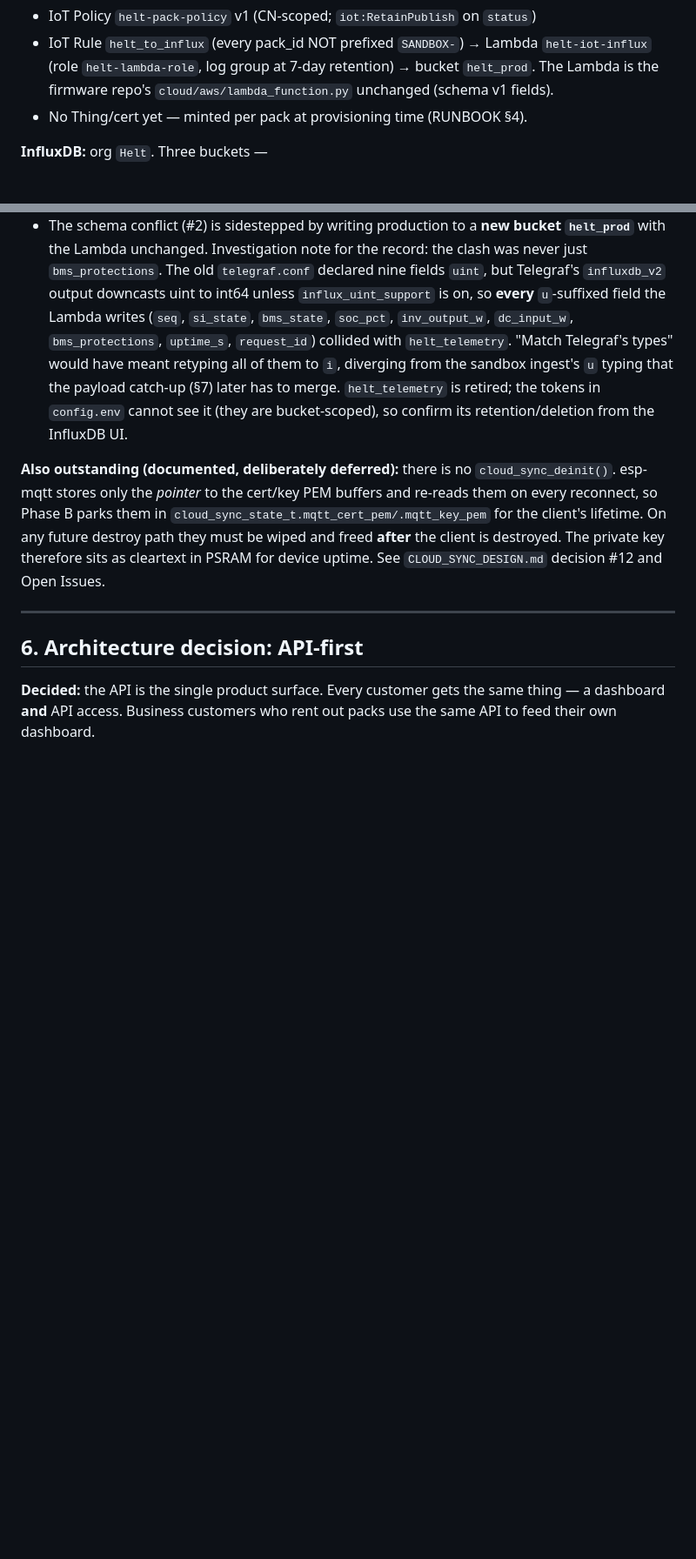
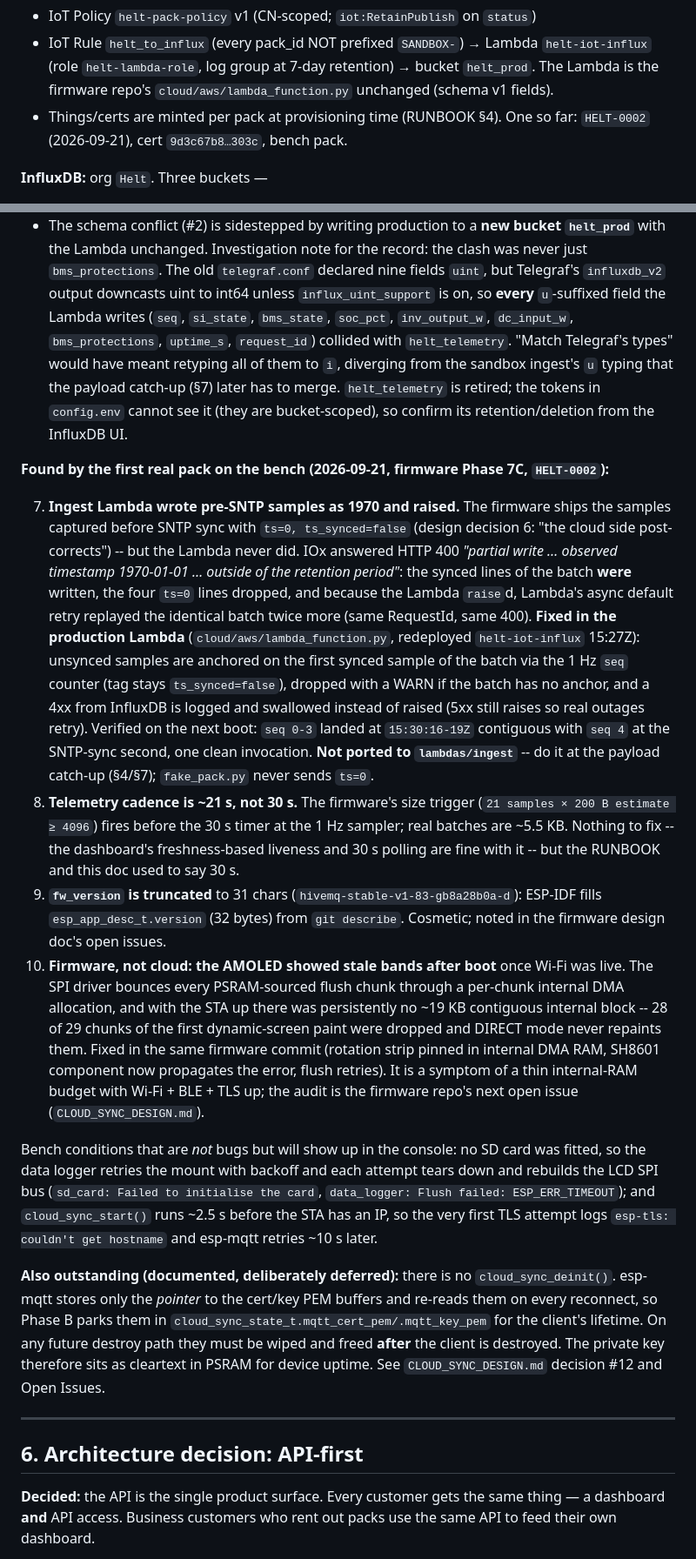
Before and after one commit to DanteWebber-ZoeyEnergy/helt-sandbox, a Markdown page: HANDOFF.md, 2 parts joined by grey strips. Shown at 87% size. GitHub-like rendering; blank space fills up the shorter version.

```diff
--- a/HANDOFF.md
+++ b/HANDOFF.md
@@ -197,7 +197,8 @@ are in `aws/config.env`, which is git-ignored):
   Lambda `helt-iot-influx` (role `helt-lambda-role`, log group at 7-day
   retention) → bucket `helt_prod`. The Lambda is the firmware repo's
   `cloud/aws/lambda_function.py` unchanged (schema v1 fields).
-- No Thing/cert yet — minted per pack at provisioning time (RUNBOOK §4).
+- Things/certs are minted per pack at provisioning time (RUNBOOK §4). One so
+  far: `HELT-0002` (2026-09-21), cert `9d3c67b8…303c`, bench pack.
 
 **InfluxDB:** org `Helt`. Three buckets —
 - `helt_prod` — **production**, real packs, 30-day retention, schema v1 as the
@@ -308,6 +309,50 @@ Phase 7A):**
   retired; the tokens in `config.env` cannot see it (they are bucket-scoped),
   so confirm its retention/deletion from the InfluxDB UI.
 
+**Found by the first real pack on the bench (2026-09-21, firmware Phase 7C,
+`HELT-0002`):**
+
+7. **Ingest Lambda wrote pre-SNTP samples as 1970 and raised.** The firmware
+   ships the samples captured before SNTP sync with `ts=0, ts_synced=false`
+   (design decision 6: "the cloud side post-corrects") -- but the Lambda never
+   did. IOx answered HTTP 400 *"partial write … observed timestamp
+   1970-01-01 … outside of the retention period"*: the synced lines of the
+   batch **were** written, the four `ts=0` lines dropped, and because the
+   Lambda `raise`d, Lambda's async default retry replayed the identical batch
+   twice more (same RequestId, same 400). **Fixed in the production Lambda**
+   (`cloud/aws/lambda_function.py`, redeployed `helt-iot-influx` 15:27Z):
+   unsynced samples are anchored on the first synced sample of the batch via
+   the 1 Hz `seq` counter (tag stays `ts_synced=false`), dropped with a WARN
+   if the batch has no anchor, and a 4xx from InfluxDB is logged and swallowed
+   instead of raised (5xx still raises so real outages retry). Verified on the
+   next boot: `seq 0-3` landed at `15:30:16-19Z` contiguous with `seq 4` at the
+   SNTP-sync second, one clean invocation. **Not ported to `lambdas/ingest`**
+   -- do it at the payload catch-up (§4/§7); `fake_pack.py` never sends `ts=0`.
+8. **Telemetry cadence is ~21 s, not 30 s.** The firmware's size trigger
+   (`21 samples × 200 B estimate ≥ 4096`) fires before the 30 s timer at the
+   1 Hz sampler; real batches are ~5.5 KB. Nothing to fix -- the dashboard's
+   freshness-based liveness and 30 s polling are fine with it -- but the
+   RUNBOOK and this doc used to say 30 s.
+9. **`fw_version` is truncated** to 31 chars (`hivemq-stable-v1-83-gb8a28b0a-d`):
+   ESP-IDF fills `esp_app_desc_t.version` (32 bytes) from `git describe`.
+   Cosmetic; noted in the firmware design doc's open issues.
+10. **Firmware, not cloud: the AMOLED showed stale bands after boot** once Wi-Fi
+    was live. The SPI driver bounces every PSRAM-sourced flush chunk through a
+    per-chunk internal DMA allocation, and with the STA up there was
+    persistently no ~19 KB contiguous internal block -- 28 of 29 chunks of the
+    first dynamic-screen paint were dropped and DIRECT mode never repaints
+    them. Fixed in the same firmware commit (rotation strip pinned in internal
+    DMA RAM, SH8601 component now propagates the error, flush retries). It is
+    a symptom of a thin internal-RAM budget with Wi-Fi + BLE + TLS up; the
+    audit is the firmware repo's next open issue (`CLOUD_SYNC_DESIGN.md`).
+
+Bench conditions that are *not* bugs but will show up in the console: no SD
+card was fitted, so the data logger retries the mount with backoff and each
+attempt tears down and rebuilds the LCD SPI bus (`sd_card: Failed to initialise
+the card`, `data_logger: Flush failed: ESP_ERR_TIMEOUT`); and `cloud_sync_start()`
+runs ~2.5 s before the STA has an IP, so the very first TLS attempt logs
+`esp-tls: couldn't get hostname` and esp-mqtt retries ~10 s later.
+
 **Also outstanding (documented, deliberately deferred):** there is no
 `cloud_sync_deinit()`. esp-mqtt stores only the *pointer* to the cert/key PEM
 buffers and re-reads them on every reconnect, so Phase B parks them in
```
Also changed, not shown: other parts of HANDOFF.md (+25 -8 lines).
